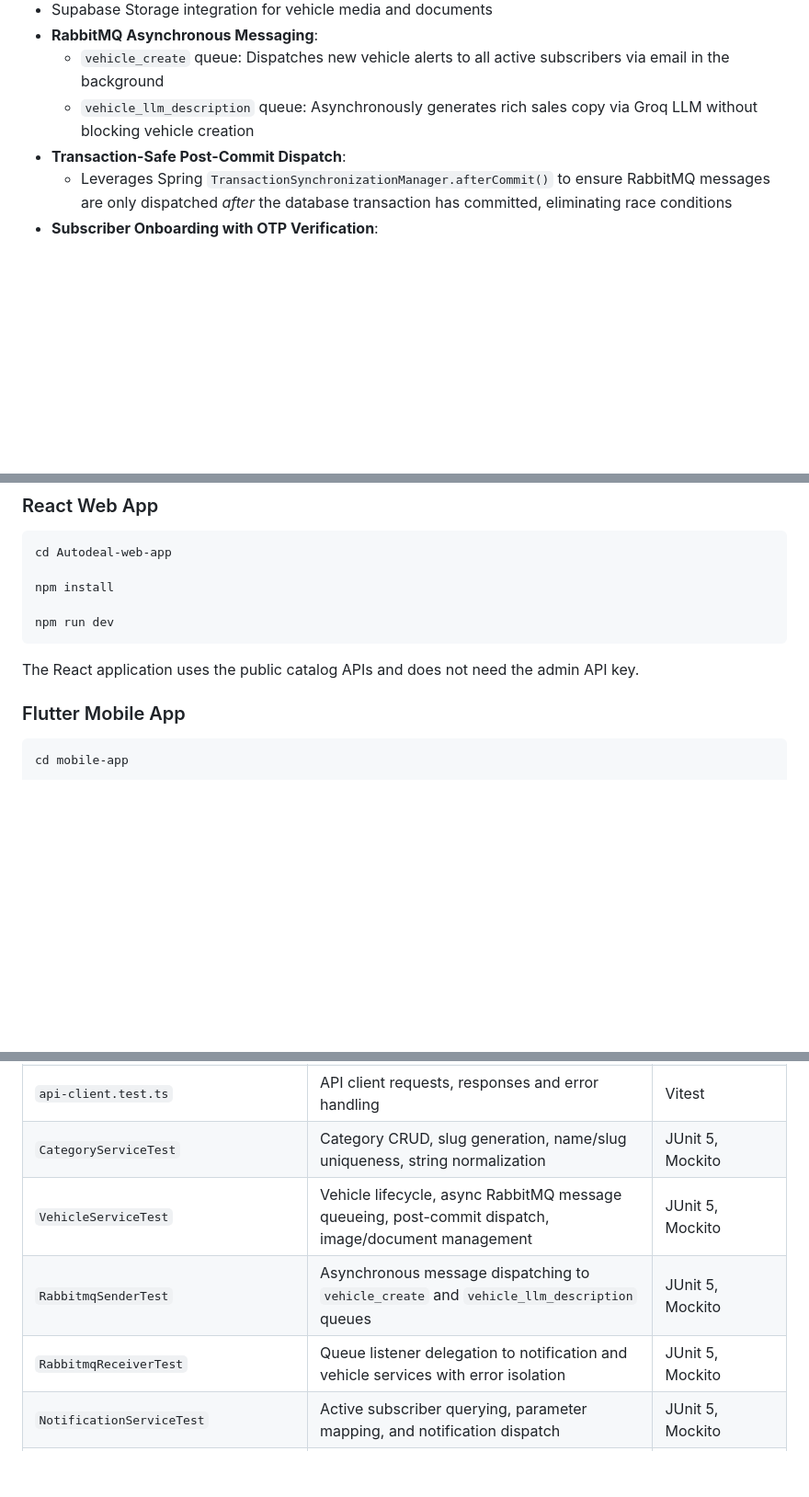
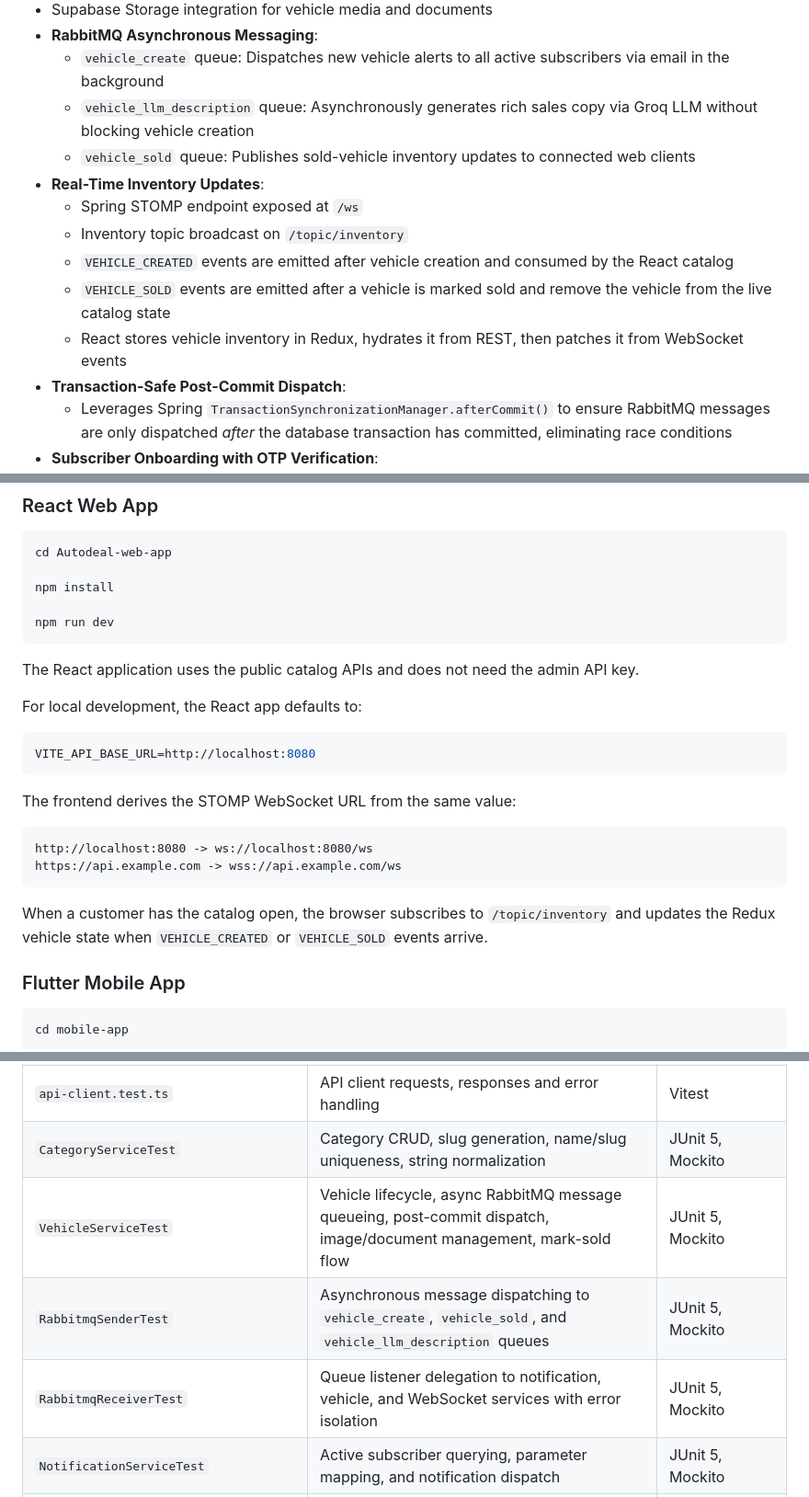
Before and after one commit to MARSHMELLO-4/Autodeal, a Markdown page: README.md, 3 parts joined by grey strips. Shown at 92% size. Drawn GitHub-style; blank space fills up the shorter version.

````diff
--- a/README.md
+++ b/README.md
@@ -102,6 +104,13 @@ Autodeal/
 - **RabbitMQ Asynchronous Messaging**:
   - `vehicle_create` queue: Dispatches new vehicle alerts to all active subscribers via email in the background
   - `vehicle_llm_description` queue: Asynchronously generates rich sales copy via Groq LLM without blocking vehicle creation
+  - `vehicle_sold` queue: Publishes sold-vehicle inventory updates to connected web clients
+- **Real-Time Inventory Updates**:
+  - Spring STOMP endpoint exposed at `/ws`
+  - Inventory topic broadcast on `/topic/inventory`
+  - `VEHICLE_CREATED` events are emitted after vehicle creation and consumed by the React catalog
+  - `VEHICLE_SOLD` events are emitted after a vehicle is marked sold and remove the vehicle from the live catalog state
+  - React stores vehicle inventory in Redux, hydrates it from REST, then patches it from WebSocket events
 - **Transaction-Safe Post-Commit Dispatch**:
   - Leverages Spring `TransactionSynchronizationManager.afterCommit()` to ensure RabbitMQ messages are only dispatched *after* the database transaction has committed, eliminating race conditions
 - **Subscriber Onboarding with OTP Verification**:
@@ -633,6 +693,21 @@ npm run dev
 
 The React application uses the public catalog APIs and does not need the admin API key.
 
+For local development, the React app defaults to:
+
+```env
+VITE_API_BASE_URL=http://localhost:8080
+```
+
+The frontend derives the STOMP WebSocket URL from the same value:
+
+```text
+http://localhost:8080 -> ws://localhost:8080/ws
+https://api.example.com -> wss://api.example.com/ws
+```
+
+When a customer has the catalog open, the browser subscribes to `/topic/inventory` and updates the Redux vehicle state when `VEHICLE_CREATED` or `VEHICLE_SOLD` events arrive.
+
 ### Flutter Mobile App
 
 ```bash
@@ -687,9 +762,9 @@ The frontend tests cover React component rendering, user interactions, API clien
 | `VehicleDetails.test.tsx` | Vehicle detail rendering and user interactions | Vitest, React Testing Library |
 | `api-client.test.ts` | API client requests, responses and error handling | Vitest |
 | `CategoryServiceTest` | Category CRUD, slug generation, name/slug uniqueness, string normalization | JUnit 5, Mockito |
-| `VehicleServiceTest` | Vehicle lifecycle, async RabbitMQ message queueing, post-commit dispatch, image/document management | JUnit 5, Mockito |
-| `RabbitmqSenderTest` | Asynchronous message dispatching to `vehicle_create` and `vehicle_llm_description` queues | JUnit 5, Mockito |
-| `RabbitmqReceiverTest` | Queue listener delegation to notification and vehicle services with error isolation | JUnit 5, Mockito |
+| `VehicleServiceTest` | Vehicle lifecycle, async RabbitMQ message queueing, post-commit dispatch, image/document management, mark-sold flow | JUnit 5, Mockito |
+| `RabbitmqSenderTest` | Asynchronous message dispatching to `vehicle_create`, `vehicle_sold`, and `vehicle_llm_description` queues | JUnit 5, Mockito |
+| `RabbitmqReceiverTest` | Queue listener delegation to notification, vehicle, and WebSocket services with error isolation | JUnit 5, Mockito |
 | `NotificationServiceTest` | Active subscriber querying, parameter mapping, and notification dispatch | JUnit 5, Mockito |
 | `LLMServiceTest` | Automotive sales prompt generation from Vehicle entity and VehicleRequest DTO | JUnit 5 |
 | `EmailServiceTest` | SimpleMailMessage OTP delivery and MimeMessage vehicle alert HTML rendering | JUnit 5, Mockito |
````
Also changed, not shown: other parts of README.md (+62 -9 lines).
